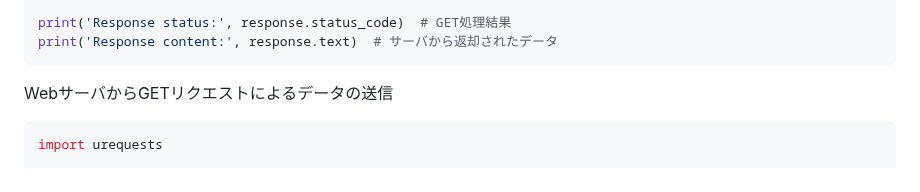
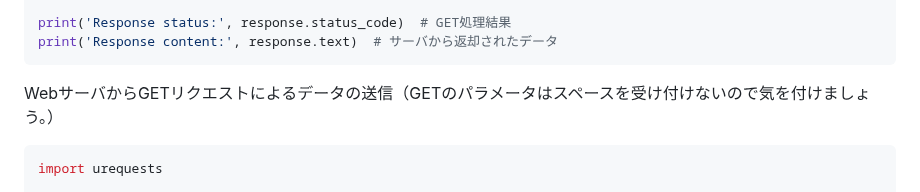
Before and after one commit to kato-works/2g_intern2024, a Markdown page: practice08/ReadMe.md, the part around the change. Rendered like a GitHub page.

````diff
--- a/practice08/ReadMe.md
+++ b/practice08/ReadMe.md
@@ -139,7 +139,7 @@ print('Response status:', response.status_code)  # GET処理結果
 print('Response content:', response.text)  # サーバから返却されたデータ
 ```
 
-WebサーバからGETリクエストによるデータの送信
+WebサーバからGETリクエストによるデータの送信（GETのパラメータはスペースを受け付けないので気を付けましょう。）
 
 ```python
 import urequests
````
